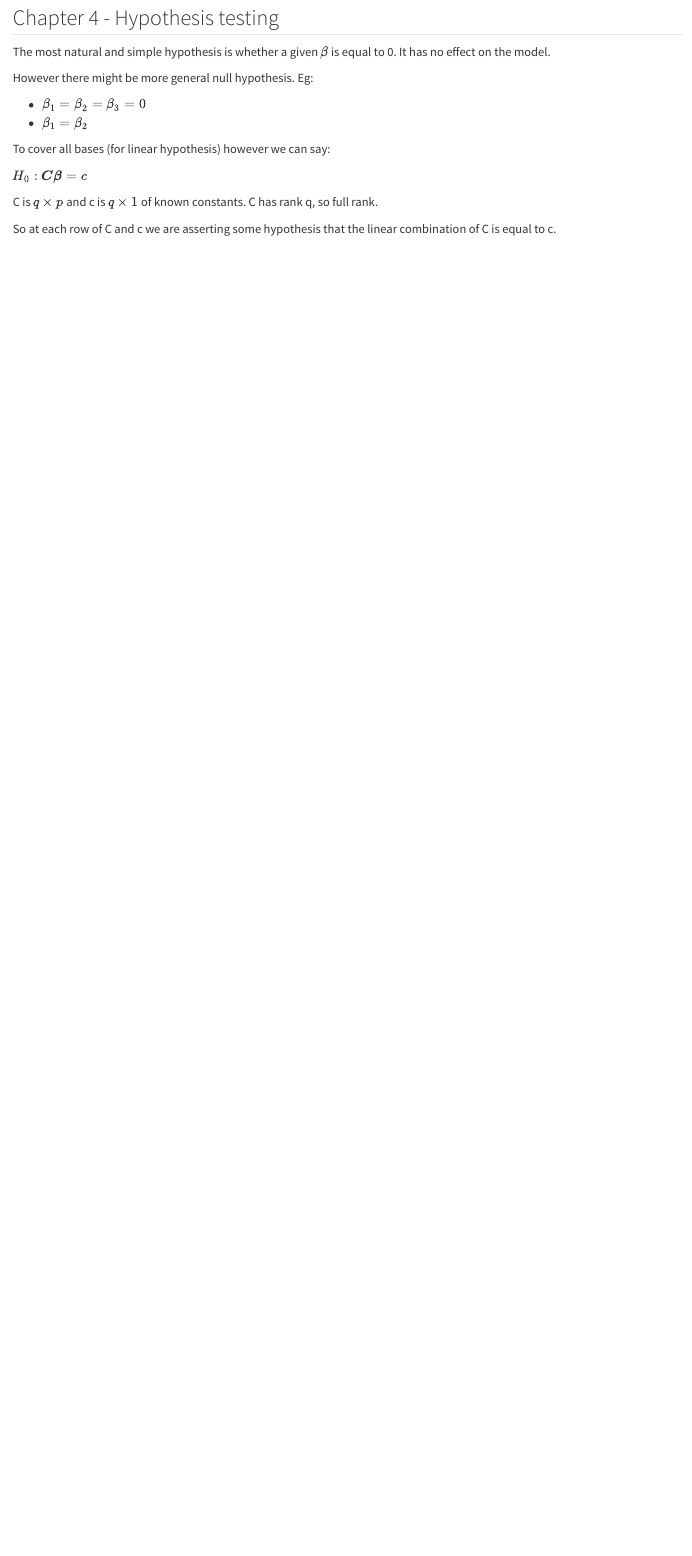
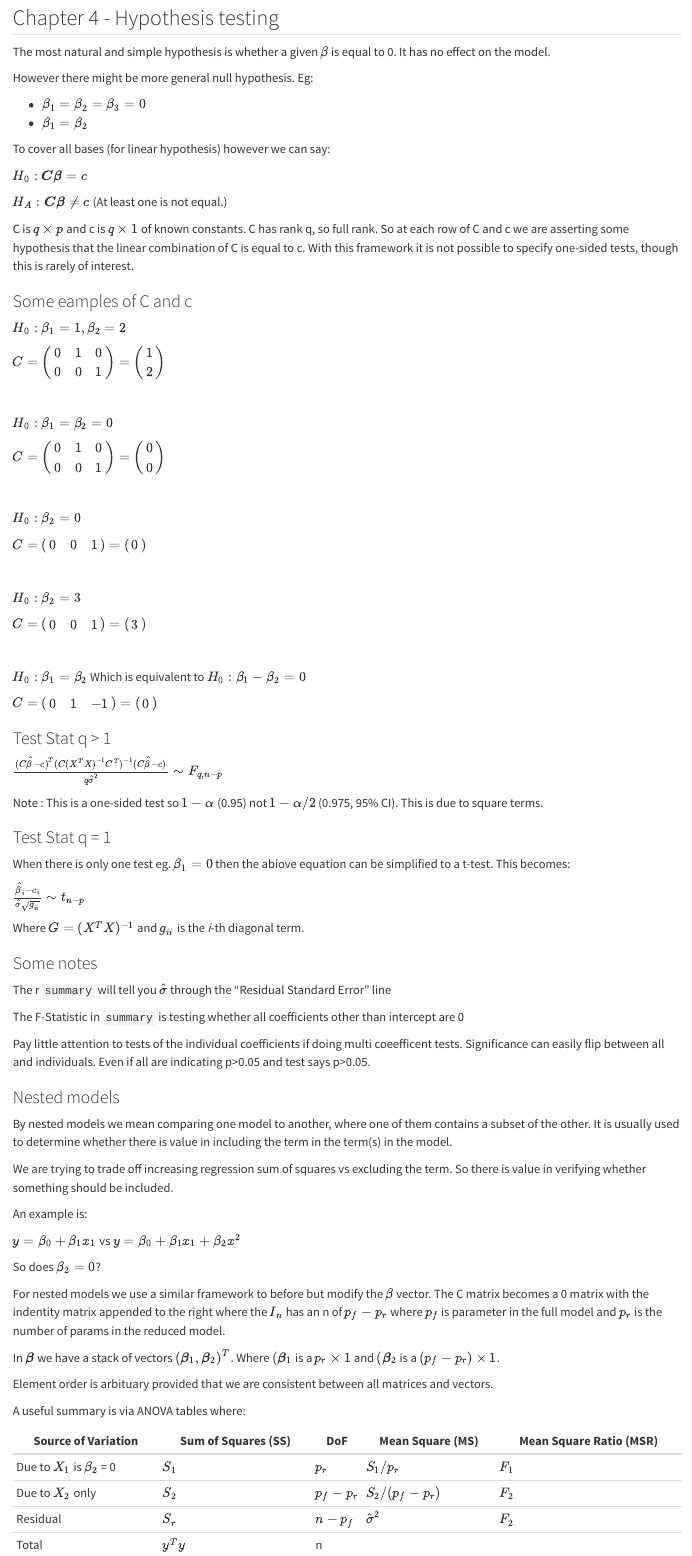
Before and after one commit to rmcmc/uni_notes, a Quarto document (mybook/linear_models.qmd): the page in a window 1100 px wide, from 700 px down. Rendered offline with R 4.5, knitr and Pandoc in place of Quarto, with nearby package versions.

Commit message:
more notes

```diff
--- a/mybook/linear_models.qmd
+++ b/mybook/linear_models.qmd
@@ -51,6 +51,119 @@ To cover all bases (for linear hypothesis) however we can say:
 
 $H_0 : \boldsymbol{C\beta} = c$
 
-C is $q \times p$ and c is $q \times 1$ of known constants. C has rank q, so full rank.
+$H_A : \boldsymbol{C\beta} \neq c$ (At least one is not equal.)
 
-So at each row of C and c we are asserting some hypothesis that the linear combination of C is equal to c.
+C is $q \times p$ and c is $q \times 1$ of known constants. C has rank q, so full rank. So at each row of C and c we are asserting some hypothesis that the linear combination of C is equal to c. With this framework it is not possible to specify one-sided tests, though this is rarely of interest.
+
+### Some eamples of C and c
+
+$H_0 : \beta_1 = 1, \beta_2=2$
+
+$C =
+\begin{pmatrix}
+0 & 1 & 0\\
+0 & 0 & 1
+\end{pmatrix} =
+\begin{pmatrix}
+1 \\
+2
+\end{pmatrix}$
+
+\
+
+$H_0 : \beta_1 = \beta_2 = 0$
+
+$C =
+\begin{pmatrix}
+0 & 1 & 0\\
+0 & 0 & 1
+\end{pmatrix} =
+\begin{pmatrix}
+0 \\
+0
+\end{pmatrix}$
+
+\
+
+$H_0 : \beta_2 = 0$
+
+$C =
+\begin{pmatrix}
+0 & 0 & 1
+\end{pmatrix} =
+\begin{pmatrix}
+0
+\end{pmatrix}$
+
+\
+
+$H_0 : \beta_2 = 3$
+
+$C =
+\begin{pmatrix}
+0 & 0 & 1
+\end{pmatrix} =
+\begin{pmatrix}
+3
+\end{pmatrix}$
+
+\
+
+$H_0 : \beta_1 = \beta_2$ Which is equivalent to $H_0 : \beta_1 - \beta_2 = 0$
+
+$C =
+\begin{pmatrix}
+0 & 1 & -1
+\end{pmatrix} =
+\begin{pmatrix}
+0
+\end{pmatrix}$
+
+### Test Stat  q > 1
+
+$\frac{(C \hat{\beta} -c )^T(C(X^TX)^{-1}C^T)^{-1}(C \hat{\beta} -c )}{q\hat{\sigma}^2} \sim F_{q, n-p}$
+
+Note : This is a one-sided test so $1-\alpha$ (0.95) not  $1-\alpha / 2$ (0.975, 95% CI). This is due to square terms.
+
+### Test Stat  q = 1
+
+When there is only one test eg. $\beta_1=0$ then the abiove equation can be simplified to a t-test. This becomes:
+
+$\frac{\hat{\beta}_i - c_i}{\hat{\sigma} \sqrt{g_{ii}}} \sim t_{n-p}$
+
+Where $G = (X^TX)^{-1}$ and $g_{ii}$ is the *i*-th diagonal term.
+
+### Some notes
+
+The r `summary` will tell you $\hat{\sigma}$ through the "Residual Standard Error" line
+
+The F-Statistic in `summary` is testing whether all coefficients other than intercept are 0
+
+Pay little attention to tests of the individual coefficients if doing multi coeefficent tests. Significance can easily flip between all and individuals. Even if all are indicating p>0.05 and test says p>0.05.
+
+### Nested models
+
+By nested models we mean comparing one model to another, where one of them contains a subset of the other. It is usually used to determine whether there is value in including the term in the term(s) in the model.
+
+We are trying to trade off increasing regression sum of squares vs excluding the term. So there is value in verifying whether something should be included.
+
+An example is:
+
+$y= \beta_0 + \beta_1x_1$ vs $y= \beta_0 + \beta_1x_1 + \beta_2 x^2$
+
+So does $\beta_2 = 0$?
+
+For nested models we use a similar framework to before but modify the $\beta$ vector. The C matrix becomes a 0 matrix with the indentity matrix appended to the right where the $I_n$ has an n of $p_f - p_r$ where $p_f$ is parameter in the full model and $p_r$ is the number of params in the reduced model.
+
+In $\boldsymbol{\beta}$ we have a stack of vectors $(\boldsymbol{\beta}_1, \boldsymbol{\beta}_2)^T$. Where $(\boldsymbol{\beta}_1$ is a $p_r \times 1$ and $(\boldsymbol{\beta}_2$ is a $(p_f - p_r) \times 1$.
+
+Element order is arbituary provided that we are consistent between all matrices and vectors.
+
+A useful summary is via ANOVA tables where:
+
+Source of Variation | Sum of Squares (SS) | DoF | Mean Square (MS) | Mean Square Ratio (MSR)
+--------------------|---------------------|-----|------------------|-------------------------
+Due to $X_1$ is $\beta_2$ = 0 | $S_1$ | $p_r$ | $S_1 / p_r$ | $F_1$
+Due to $X_2$ only | $S_2$ | $p_f - p_r$ | $S_2 /(p_f - p_r)$ | $F_2$
+Residual | $S_r$ | $n -p_f$ | $\hat{\sigma}^2$ | $F_2$
+Total   | $y^Ty$ | n | |
```
Also changed, not shown: 2 other files.
